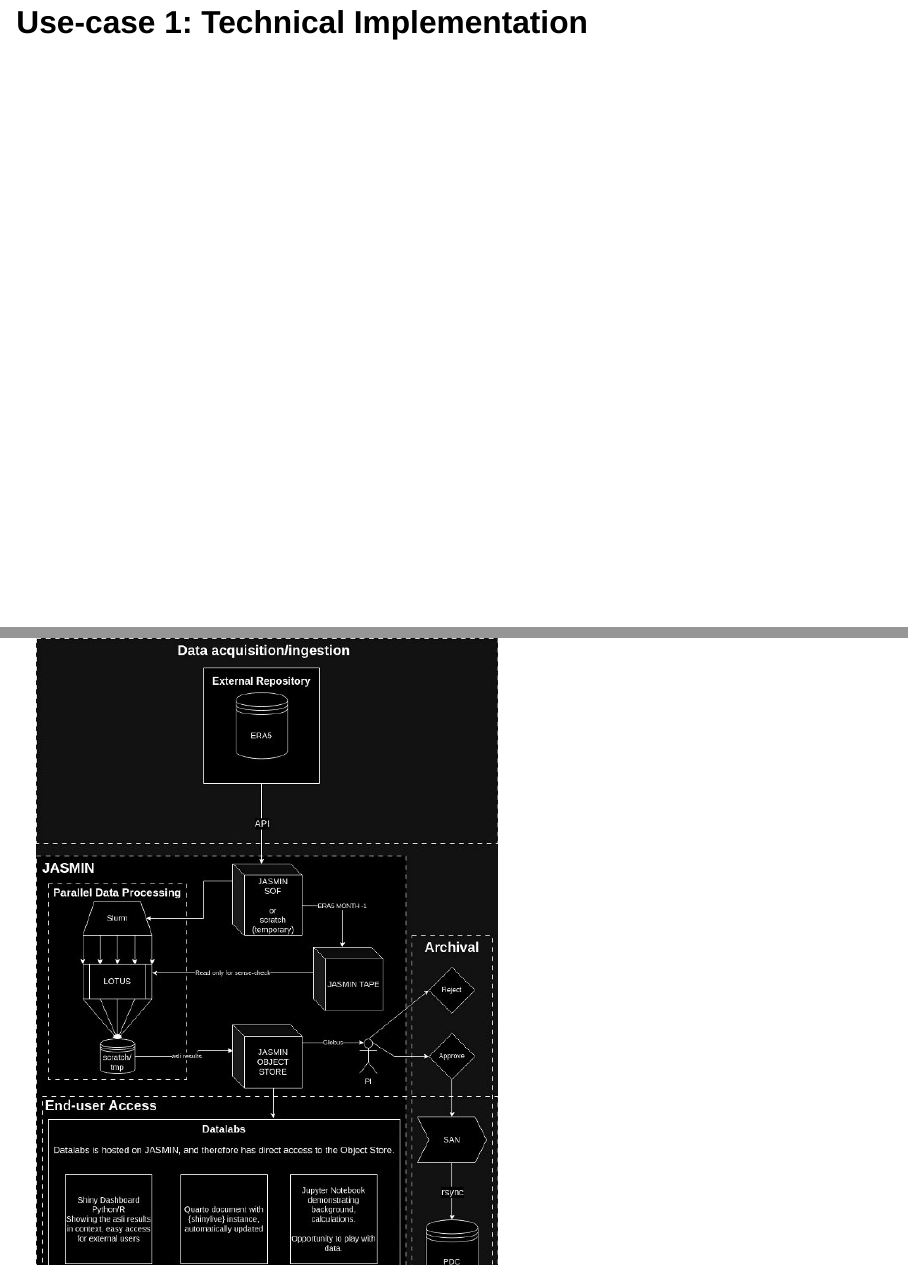
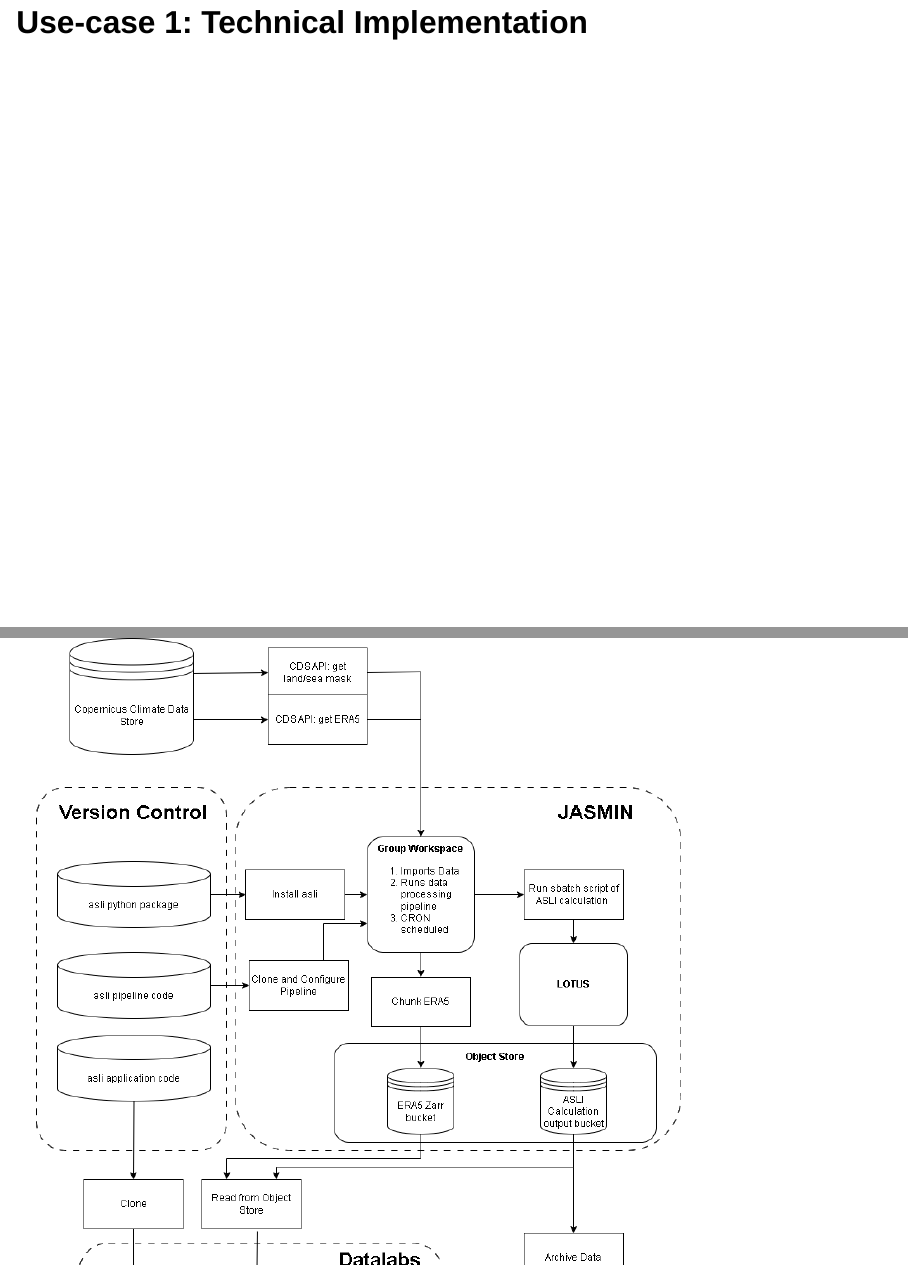
Before and after one commit to thomaszwagerman/asli-slides, a Quarto document (index.qmd): pages 9 and 10 of 15, joined at a grey line. Rendered offline with R 4.5, knitr and Pandoc in place of Quarto, with nearby package versions; drawn as Slidy slides in place of the format the file asks for.

Commit message:
updating technical overview and render

```diff
--- a/index.qmd
+++ b/index.qmd
@@ -55,7 +55,7 @@
 * [asliapp](https://github.com/antarctica/asliapp/tree/main): Shiny application.
 
 ## Use-case 1: Technical Implementation
-![](images/asli-example.jpg)
+![](images/asli-technical-overview-light.png)
 
 ## Discussion: FAIR Principles
 - FAIR Principles: archival of "live" data products.
```
Also changed, not shown: images/asli-example.jpg (deleted), images/asli-technical-overview-light.png (added), index.html.
